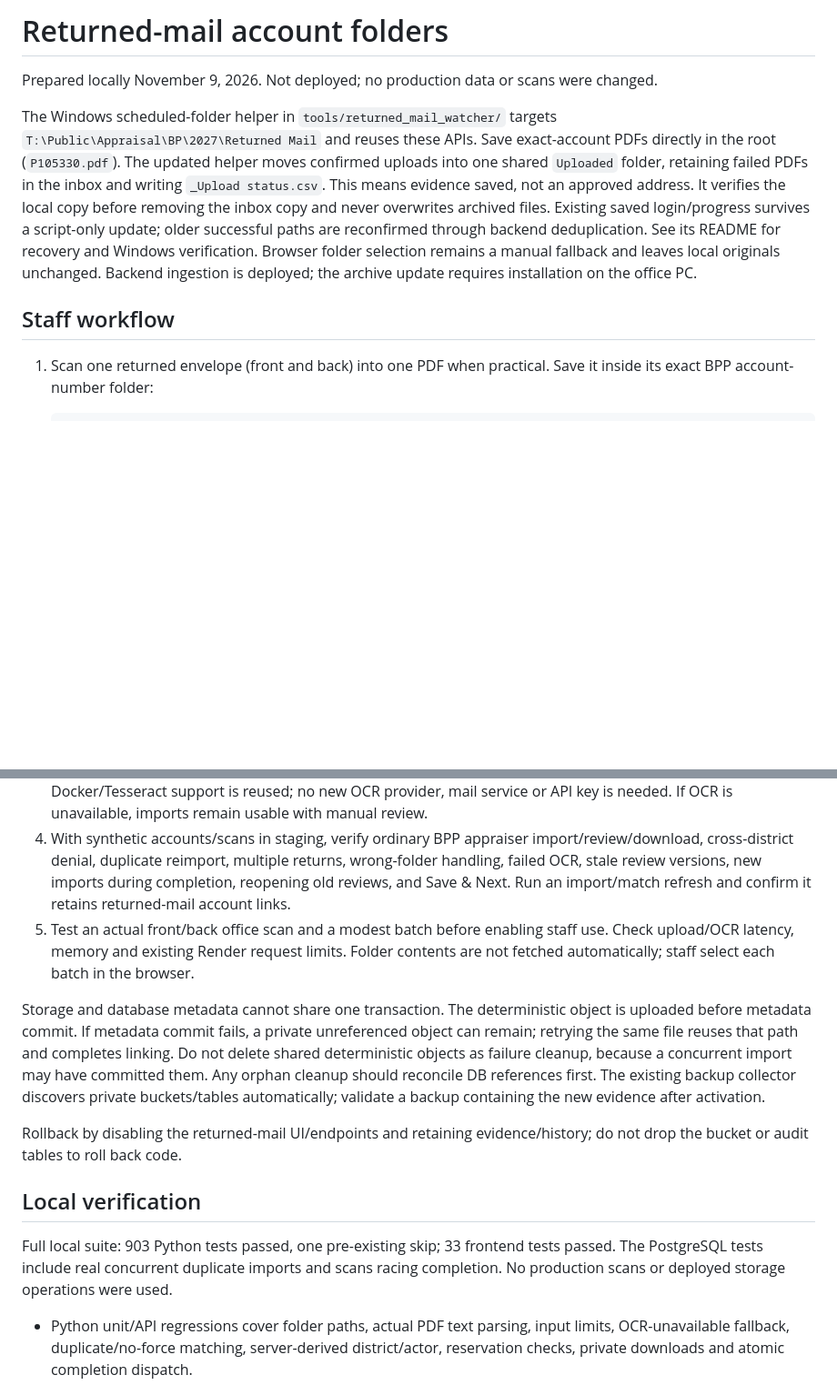
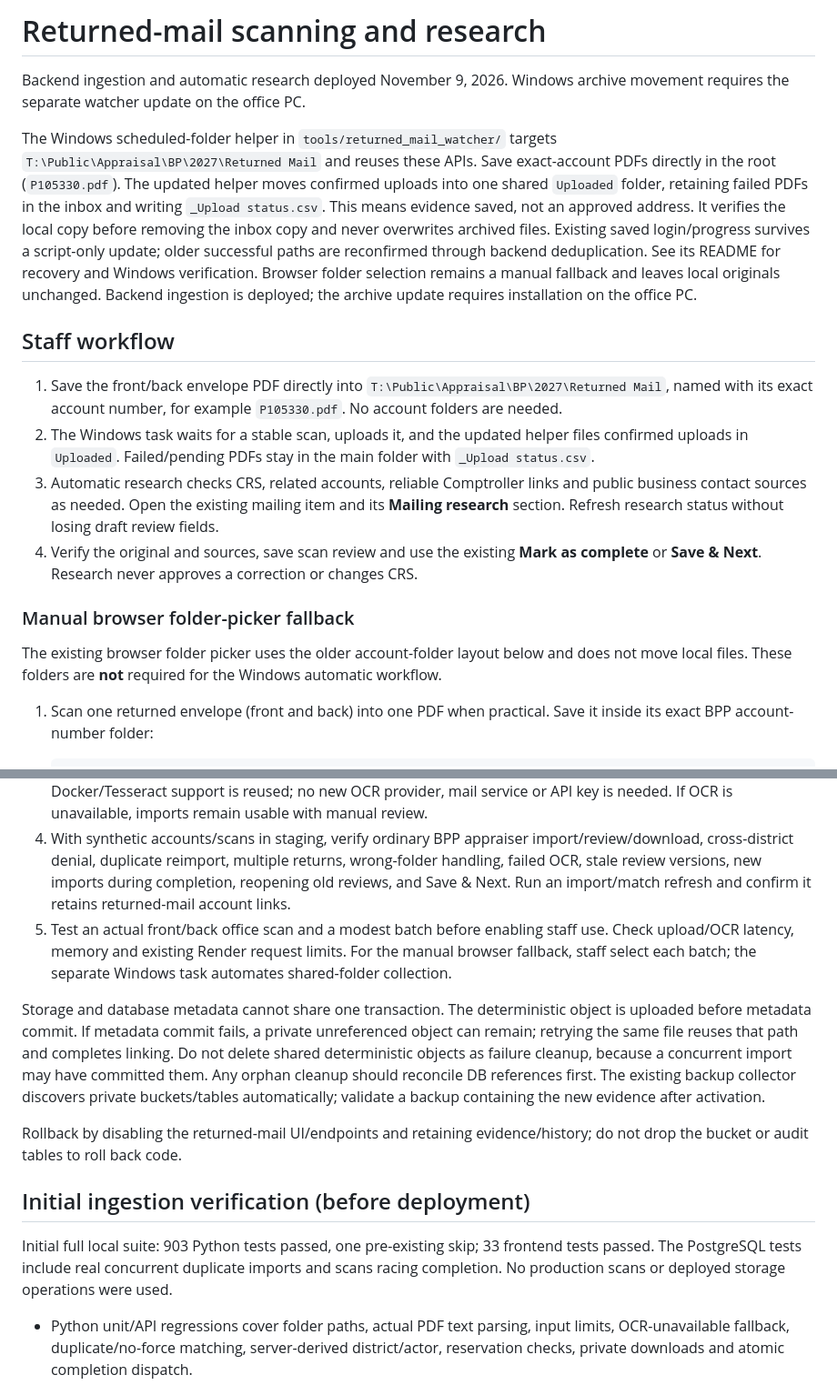
Before and after one commit to brooks-ops/rendition_pilot, a Markdown page: docs/returned_mail.md, 2 parts joined by grey strips. Shown at 91% size. Drawn GitHub-style; blank space fills up the shorter version.

Commit message:
Document live mailing research verification and flat-PDF workflow

```diff
--- a/docs/returned_mail.md
+++ b/docs/returned_mail.md
@@ -1,10 +1,19 @@
-# Returned-mail account folders
+# Returned-mail scanning and research
 
-Prepared locally November 9, 2026. Not deployed; no production data or scans were changed.
+Backend ingestion and automatic research deployed November 9, 2026. Windows archive movement requires the separate watcher update on the office PC.
 
 The Windows scheduled-folder helper in `tools/returned_mail_watcher/` targets `T:\Public\Appraisal\BP\2027\Returned Mail` and reuses these APIs. Save exact-account PDFs directly in the root (`P105330.pdf`). The updated helper moves confirmed uploads into one shared `Uploaded` folder, retaining failed PDFs in the inbox and writing `_Upload status.csv`. This means evidence saved, not an approved address. It verifies the local copy before removing the inbox copy and never overwrites archived files. Existing saved login/progress survives a script-only update; older successful paths are reconfirmed through backend deduplication. See its README for recovery and Windows verification. Browser folder selection remains a manual fallback and leaves local originals unchanged. Backend ingestion is deployed; the archive update requires installation on the office PC.
 
 ## Staff workflow
+
+1. Save the front/back envelope PDF directly into `T:\Public\Appraisal\BP\2027\Returned Mail`, named with its exact account number, for example `P105330.pdf`. No account folders are needed.
+2. The Windows task waits for a stable scan, uploads it, and the updated helper files confirmed uploads in `Uploaded`. Failed/pending PDFs stay in the main folder with `_Upload status.csv`.
+3. Automatic research checks CRS, related accounts, reliable Comptroller links and public business contact sources as needed. Open the existing mailing item and its **Mailing research** section. Refresh research status without losing draft review fields.
+4. Verify the original and sources, save scan review and use the existing **Mark as complete** or **Save & Next**. Research never approves a correction or changes CRS.
+
+### Manual browser folder-picker fallback
+
+The existing browser folder picker uses the older account-folder layout below and does not move local files. These folders are **not** required for the Windows automatic workflow.
 
 1. Scan one returned envelope (front and back) into one PDF when practical. Save it inside its exact BPP account-number folder:
 
@@ -53,15 +62,15 @@ The returned-mail item displays all account scans in pages of 20, including hist
 2. Apply `supabase/migrations/20261109_returned_mail.sql` once through the migration owner. It provisions the private bucket, evidence/review-audit tables and three service-only RPCs. Verify that no pre-existing global storage policy gives browser users broad access to the new bucket. Direct browser-table access is denied; backend service credentials remain server-side.
 3. Deploy the prepared backend, frontend (including `returned-mail.js`) and worker changes together. Existing Docker/Tesseract support is reused; no new OCR provider, mail service or API key is needed. If OCR is unavailable, imports remain usable with manual review.
 4. With synthetic accounts/scans in staging, verify ordinary BPP appraiser import/review/download, cross-district denial, duplicate reimport, multiple returns, wrong-folder handling, failed OCR, stale review versions, new imports during completion, reopening old reviews, and Save & Next. Run an import/match refresh and confirm it retains returned-mail account links.
-5. Test an actual front/back office scan and a modest batch before enabling staff use. Check upload/OCR latency, memory and existing Render request limits. Folder contents are not fetched automatically; staff select each batch in the browser.
+5. Test an actual front/back office scan and a modest batch before enabling staff use. Check upload/OCR latency, memory and existing Render request limits. For the manual browser fallback, staff select each batch; the separate Windows task automates shared-folder collection.
 
 Storage and database metadata cannot share one transaction. The deterministic object is uploaded before metadata commit. If metadata commit fails, a private unreferenced object can remain; retrying the same file reuses that path and completes linking. Do not delete shared deterministic objects as failure cleanup, because a concurrent import may have committed them. Any orphan cleanup should reconcile DB references first. The existing backup collector discovers private buckets/tables automatically; validate a backup containing the new evidence after activation.
 
 Rollback by disabling the returned-mail UI/endpoints and retaining evidence/history; do not drop the bucket or audit tables to roll back code.
 
-## Local verification
+## Initial ingestion verification (before deployment)
 
-Full local suite: 903 Python tests passed, one pre-existing skip; 33 frontend tests passed. The PostgreSQL tests include real concurrent duplicate imports and scans racing completion. No production scans or deployed storage operations were used.
+Initial full local suite: 903 Python tests passed, one pre-existing skip; 33 frontend tests passed. The PostgreSQL tests include real concurrent duplicate imports and scans racing completion. No production scans or deployed storage operations were used.
 
 - Python unit/API regressions cover folder paths, actual PDF text parsing, input limits, OCR-unavailable fallback, duplicate/no-force matching, server-derived district/actor, reservation checks, private downloads and atomic completion dispatch.
 - `tests/sql/returned_mail.sql` exercises real PostgreSQL dedup, repeat evidence, preserved completed history, pending-scan guards, actor/district/version checks, audit and private bucket/RPC privileges.
```
Also changed, not shown: other parts of docs/returned_mail.md (+8 -1 lines).
